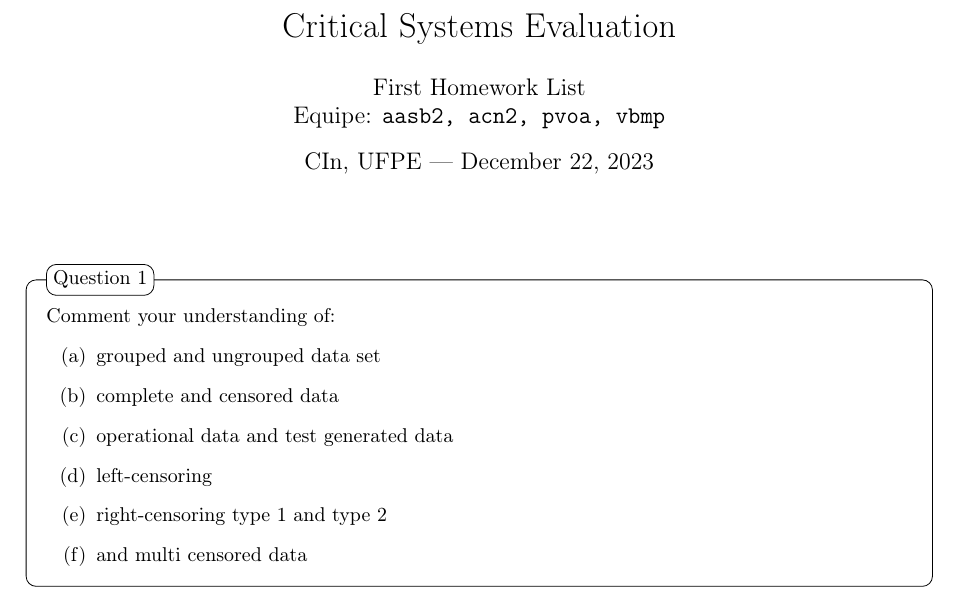
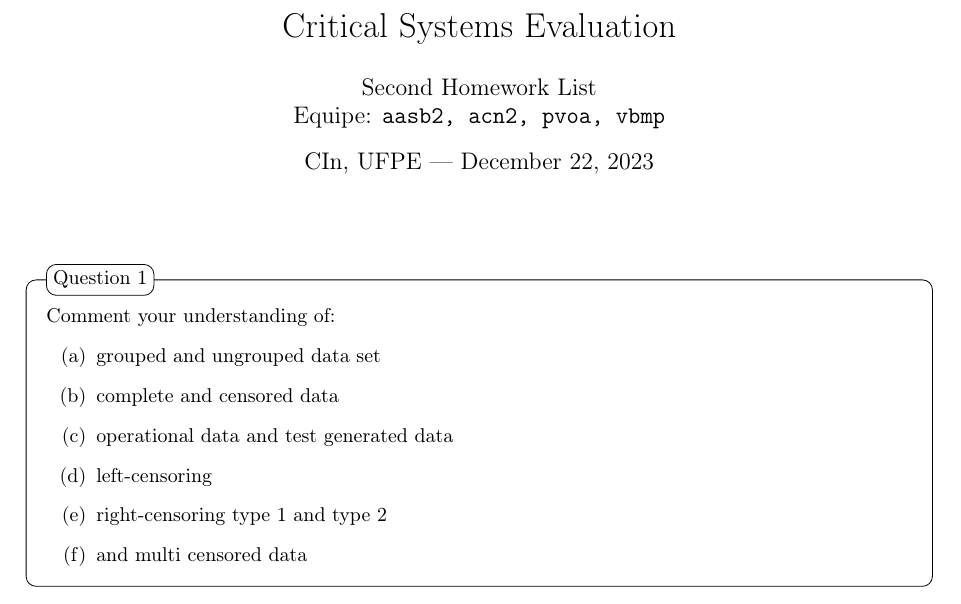
Before and after one commit to aricneto/IF829_tolerancia_a_falhas, a LaTeX document (listas/02_lista.tex): part of page 1 of 23, cut so that both start at the same text. Compiled offline with pdfLaTeX.

Commit message:
change title

```diff
--- a/listas/02_lista.tex
+++ b/listas/02_lista.tex
@@ -32,7 +32,7 @@
 
 \title{Critical Systems Evaluation} % Title of the assignment
 
-\author{First Homework List\\ Equipe: \texttt{aasb2, acn2, pvoa, vbmp}} % Author name and email address
+\author{Second Homework List\\ Equipe: \texttt{aasb2, acn2, pvoa, vbmp}} % Author name and email address
 
 \date{CIn, UFPE --- \today} % University, school and/or department name(s) and a date
 
```
